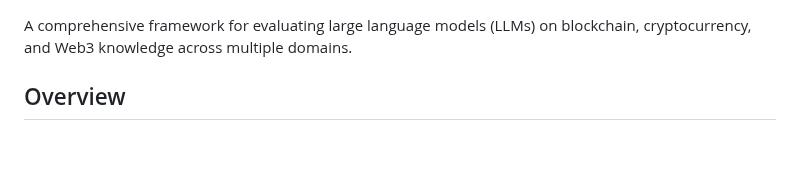
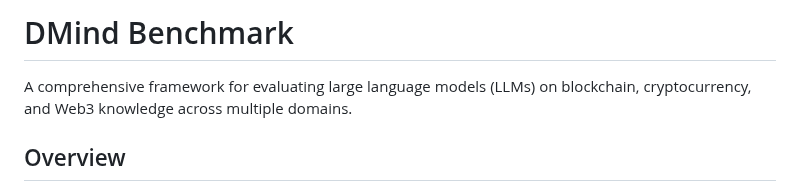
Before and after one commit to DMindAI/DMind-Benchmark, a Markdown page: README.md, the part around the change. Rendered like a GitHub page; blank space fills up the shorter version.

```diff
--- a/README.md
+++ b/README.md
@@ -1,3 +1,4 @@
+# DMind Benchmark
 A comprehensive framework for evaluating large language models (LLMs) on blockchain, cryptocurrency, and Web3 knowledge across multiple domains.
 
 ## Overview
```
